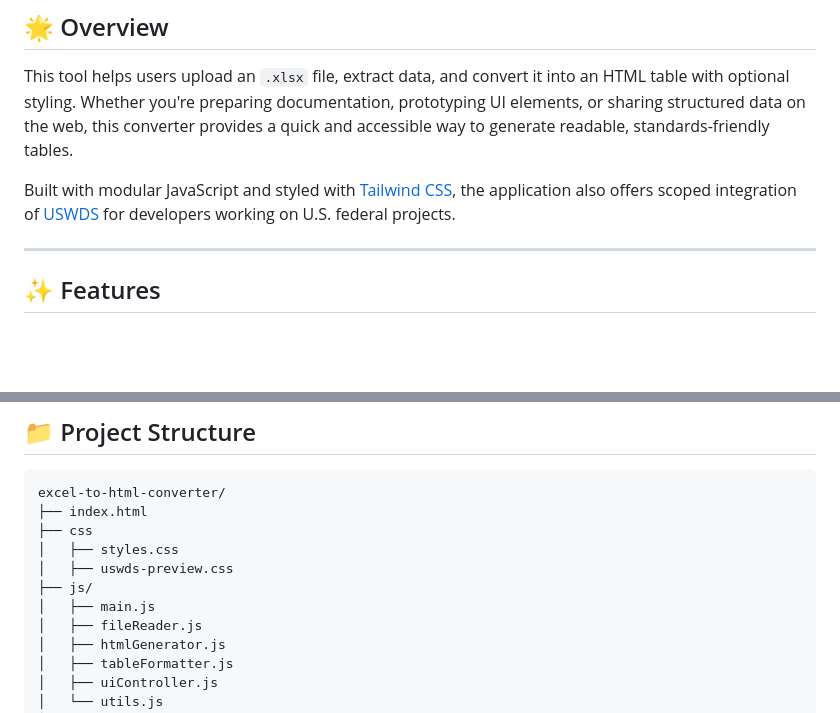
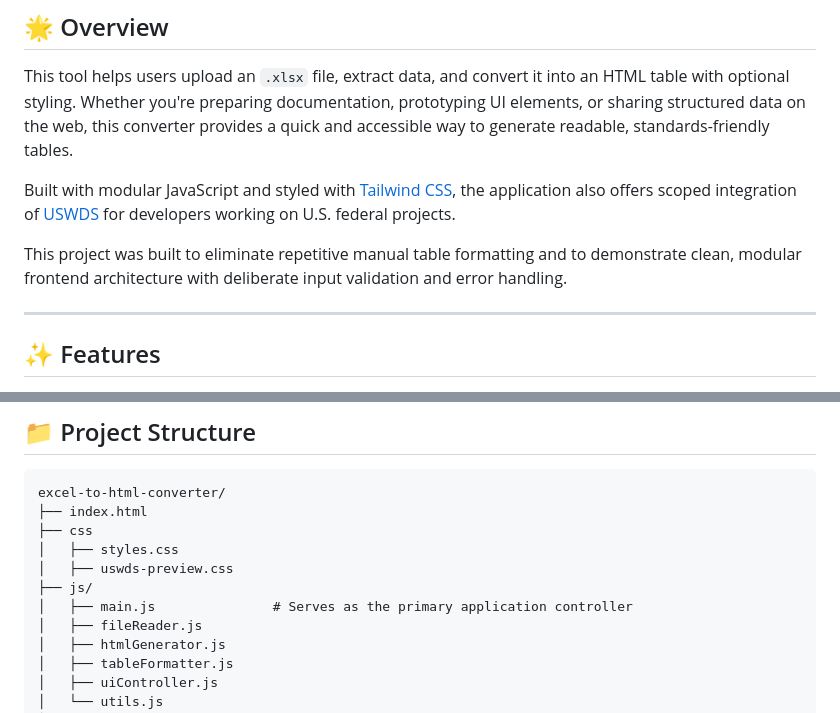
Before and after one commit to evperkinsjr/excel-to-html-converter, a Markdown page: README.md, 2 parts joined by grey strips. Drawn GitHub-style; blank space fills up the shorter version.

Commit message:
docs: adding intent to the overview and main.js description to the README

```diff
--- a/README.md
+++ b/README.md
@@ -10,6 +10,8 @@ Convert Excel spreadsheets into clean, copyable HTML tables — with selectable
 This tool helps users upload an `.xlsx` file, extract data, and convert it into an HTML table with optional styling. Whether you're preparing documentation, prototyping UI elements, or sharing structured data on the web, this converter provides a quick and accessible way to generate readable, standards-friendly tables.
 
 Built with modular JavaScript and styled with [Tailwind CSS](https://tailwindcss.com/), the application also offers scoped integration of [USWDS](https://designsystem.digital.gov/) for developers working on U.S. federal projects.
+
+This project was built to eliminate repetitive manual table formatting and to demonstrate clean, modular frontend architecture with deliberate input validation and error handling.
 
 ---
 
@@ -85,7 +87,7 @@ excel-to-html-converter/
 │   ├── styles.css
 │   ├── uswds-preview.css
 ├── js/
-│   ├── main.js
+│   ├── main.js               # Serves as the primary application controller
 │   ├── fileReader.js
 │   ├── htmlGenerator.js
 │   ├── tableFormatter.js
```
